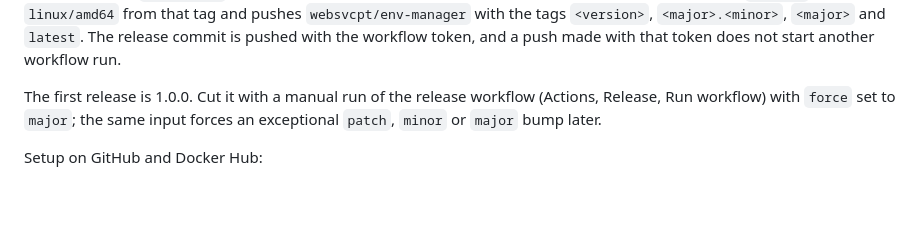
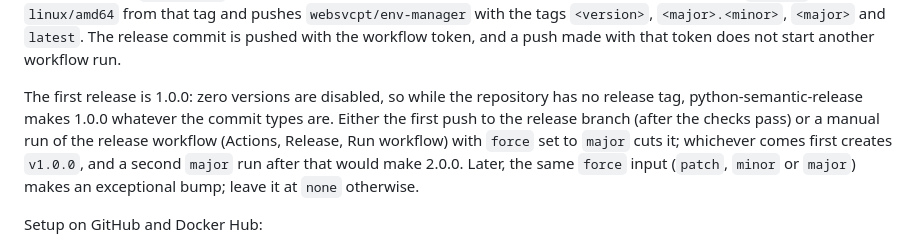
Before and after one commit to websvcPT/ENV-Manager, a Markdown page: docs/development.md, the part around the change. Drawn GitHub-style; blank space fills up the shorter version.

Commit message:
docs: describe how the first release is cut
With no release tag the first run of the release workflow makes 1.0.0, from a push or from a manual run.

```diff
--- a/docs/development.md
+++ b/docs/development.md
@@ -121,9 +121,12 @@ tag and pushes `websvcpt/env-manager` with the tags `<version>`, `<major>.<minor
 `latest`. The release commit is pushed with the workflow token, and a push made with that token
 does not start another workflow run.
 
-The first release is 1.0.0. Cut it with a manual run of the release workflow (Actions, Release,
-Run workflow) with `force` set to `major`; the same input forces an exceptional `patch`, `minor` or
-`major` bump later.
+The first release is 1.0.0: zero versions are disabled, so while the repository has no release
+tag, python-semantic-release makes 1.0.0 whatever the commit types are. Either the first push to
+the release branch (after the checks pass) or a manual run of the release workflow (Actions,
+Release, Run workflow) with `force` set to `major` cuts it; whichever comes first creates `v1.0.0`,
+and a second `major` run after that would make 2.0.0. Later, the same `force` input
+(`patch`, `minor` or `major`) makes an exceptional bump; leave it at `none` otherwise.
 
 Setup on GitHub and Docker Hub:
 
```
